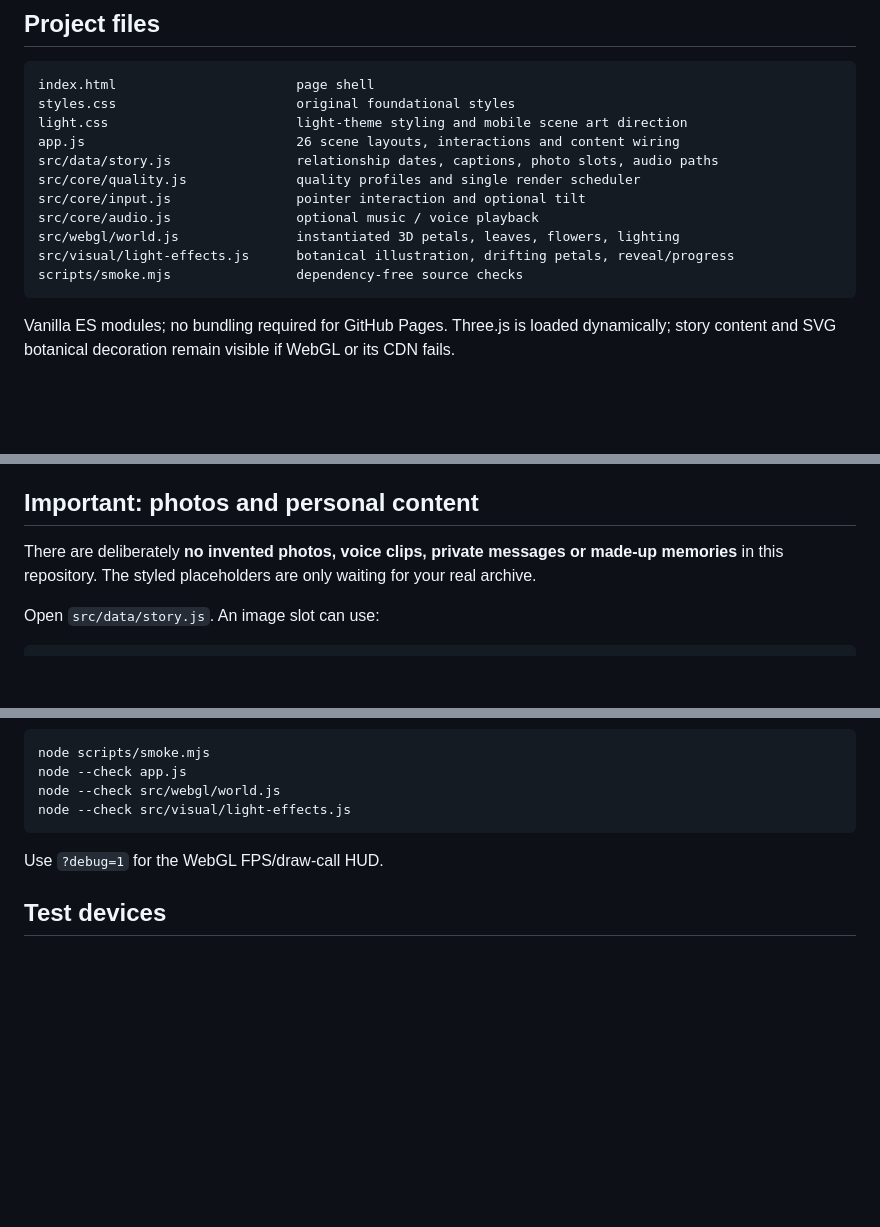
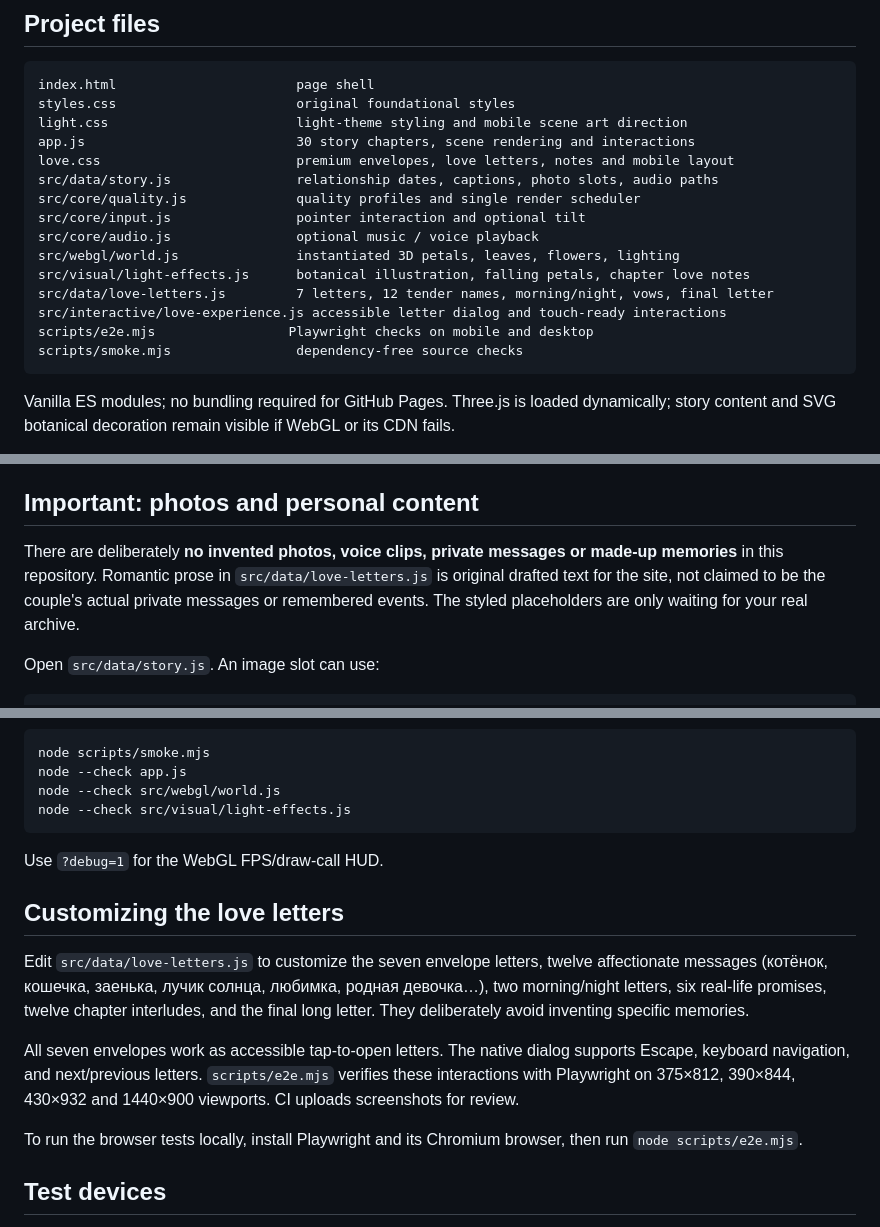
Before and after one commit to SleepKidd/maket, a Markdown page: README.md, 3 parts joined by grey strips. Rendered like a GitHub page; blank space fills up the shorter version.

Commit message:
docs: document new personal love letters, 30 chapters, photo privacy and mobile E2E tests

````diff
--- a/README.md
+++ b/README.md
@@ -12,13 +12,17 @@ An interactive, **mobile-first** love-story website for the anniversary **18 Nov
 index.html                       page shell
 styles.css                       original foundational styles
 light.css                        light-theme styling and mobile scene art direction
-app.js                           26 scene layouts, interactions and content wiring
+app.js                           30 story chapters, scene rendering and interactions
+love.css                         premium envelopes, love letters, notes and mobile layout
 src/data/story.js                relationship dates, captions, photo slots, audio paths
 src/core/quality.js              quality profiles and single render scheduler
 src/core/input.js                pointer interaction and optional tilt
 src/core/audio.js                optional music / voice playback
 src/webgl/world.js               instantiated 3D petals, leaves, flowers, lighting
-src/visual/light-effects.js      botanical illustration, drifting petals, reveal/progress
+src/visual/light-effects.js      botanical illustration, falling petals, chapter love notes
+src/data/love-letters.js         7 letters, 12 tender names, morning/night, vows, final letter
+src/interactive/love-experience.js accessible letter dialog and touch-ready interactions
+scripts/e2e.mjs                 Playwright checks on mobile and desktop
 scripts/smoke.mjs                dependency-free source checks
 ```
 
@@ -32,7 +36,7 @@ Visual elements include decorative floral illustrations, ambient petals, animate
 
 ## Important: photos and personal content
 
-There are deliberately **no invented photos, voice clips, private messages or made-up memories** in this repository. The styled placeholders are only waiting for your real archive.
+There are deliberately **no invented photos, voice clips, private messages or made-up memories** in this repository. Romantic prose in `src/data/love-letters.js` is original drafted text for the site, not claimed to be the couple's actual private messages or remembered events. The styled placeholders are only waiting for your real archive.
 
 Open `src/data/story.js`. An image slot can use:
 
@@ -80,6 +84,14 @@ node --check src/visual/light-effects.js
 
 Use `?debug=1` for the WebGL FPS/draw-call HUD.
 
+## Customizing the love letters
+
+Edit `src/data/love-letters.js` to customize the seven envelope letters, twelve affectionate messages (котёнок, кошечка, заенька, лучик солнца, любимка, родная девочка…), two morning/night letters, six real-life promises, twelve chapter interludes, and the final long letter. They deliberately avoid inventing specific memories.
+
+All seven envelopes work as accessible tap-to-open letters. The native dialog supports Escape, keyboard navigation, and next/previous letters. `scripts/e2e.mjs` verifies these interactions with Playwright on 375×812, 390×844, 430×932 and 1440×900 viewports. CI uploads screenshots for review.
+
+To run the browser tests locally, install Playwright and its Chromium browser, then run `node scripts/e2e.mjs`.
+
 ## Test devices
 
 Design for 360/375/390/414/430 px portrait phones, tablets and wide desktop layouts. Test iPhone Safari and Android Chrome before gifting. The initial light-theme revision was source-validated; **it is not yet a substitute for a real-device FPS and visual review**.
````
